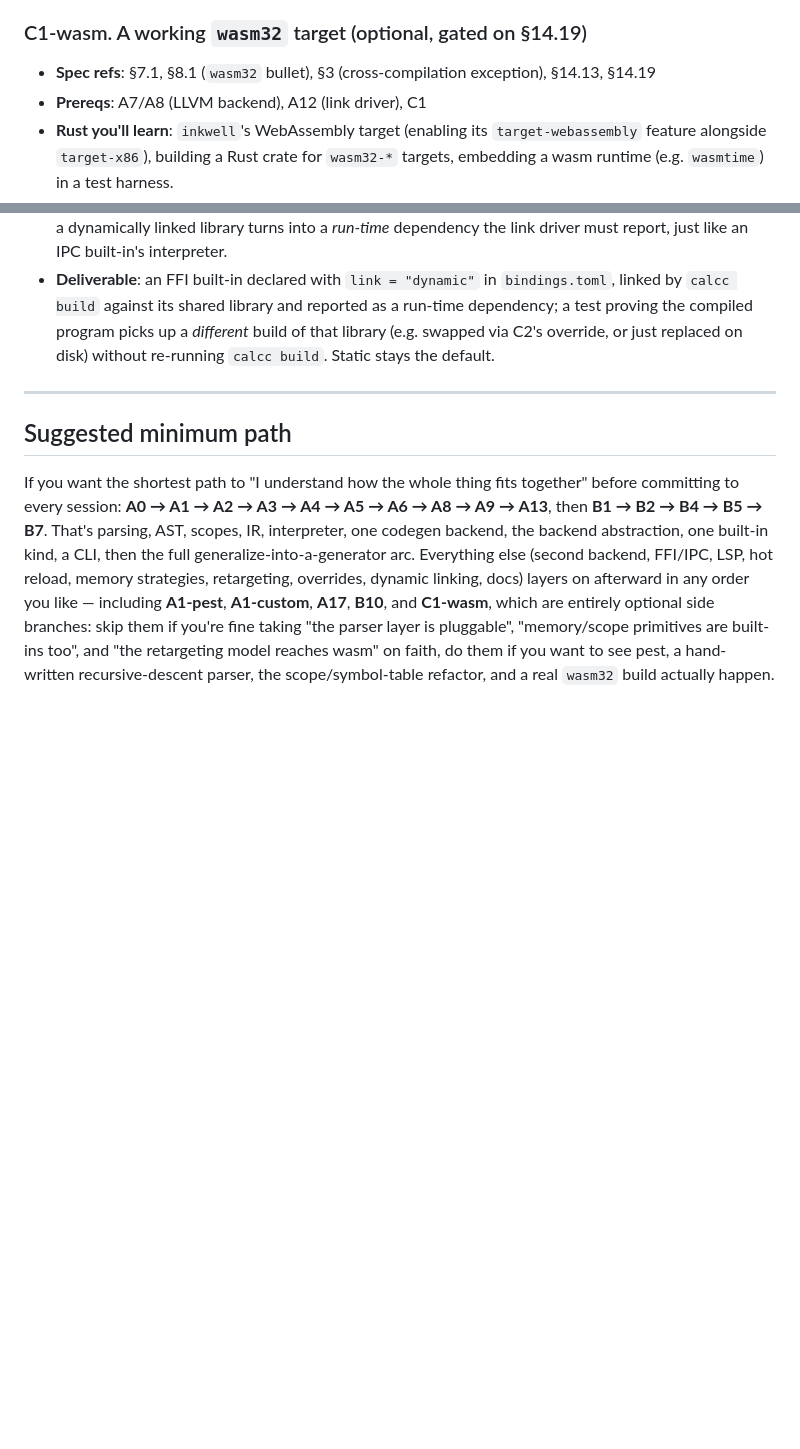
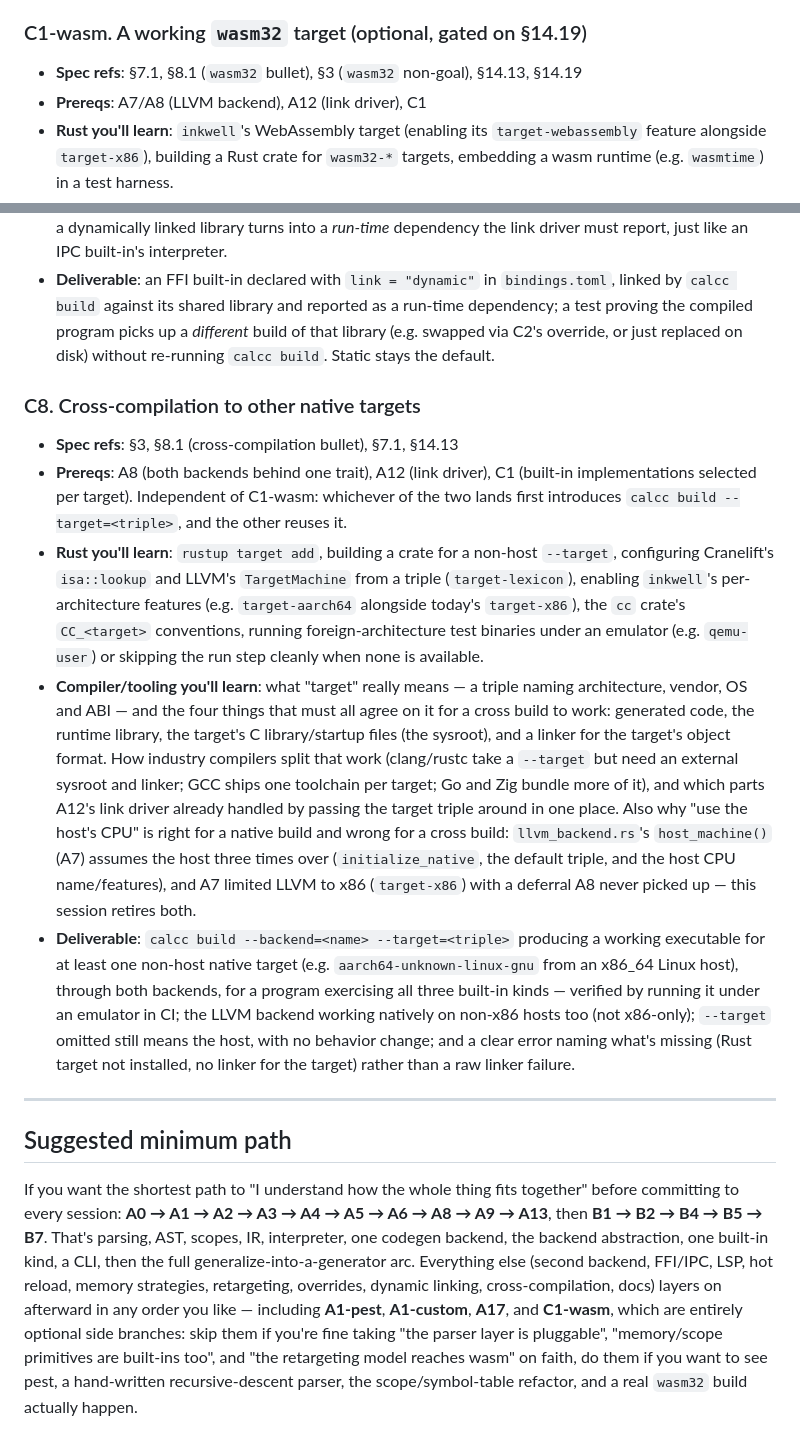
Before and after one commit to syall/dslgen, a Markdown page: roadmap.md, 2 parts joined by grey strips. GitHub-like rendering; blank space fills up the shorter version.

```diff
--- a/roadmap.md
+++ b/roadmap.md
@@ -543,7 +543,7 @@ each other (dependencies noted per-session).
 
 ### C1-wasm. A working `wasm32` target (optional, gated on §14.19)
 
-- **Spec refs**: §7.1, §8.1 (`wasm32` bullet), §3 (cross-compilation exception),
+- **Spec refs**: §7.1, §8.1 (`wasm32` bullet), §3 (`wasm32` non-goal),
   §14.13, §14.19
 - **Prereqs**: A7/A8 (LLVM backend), A12 (link driver), C1
 - **Rust you'll learn**: `inkwell`'s WebAssembly target (enabling its
@@ -664,6 +664,40 @@ each other (dependencies noted per-session).
   build of that library (e.g. swapped via C2's override, or just replaced on disk)
   without re-running `calcc build`. Static stays the default.
 
+### C8. Cross-compilation to other native targets
+
+- **Spec refs**: §3, §8.1 (cross-compilation bullet), §7.1, §14.13
+- **Prereqs**: A8 (both backends behind one trait), A12 (link driver), C1 (built-in
+  implementations selected per target). Independent of C1-wasm: whichever of the two
+  lands first introduces `calcc build --target=<triple>`, and the other reuses it.
+- **Rust you'll learn**: `rustup target add`, building a crate for a non-host
+  `--target`, configuring Cranelift's `isa::lookup` and LLVM's `TargetMachine` from a
+  triple (`target-lexicon`), enabling `inkwell`'s per-architecture features (e.g.
+  `target-aarch64` alongside today's `target-x86`), the `cc` crate's `CC_<target>`
+  conventions, running foreign-architecture test binaries under an emulator (e.g.
+  `qemu-user`) or skipping the run step cleanly when none is available.
+- **Compiler/tooling you'll learn**: what "target" really means — a triple naming
+  architecture, vendor, OS and ABI — and the four things that must all agree on it
+  for a cross build to work: generated code, the runtime library, the target's C
+  library/startup files (the sysroot), and a linker for the target's object format.
+  How industry compilers split that work (clang/rustc take a `--target` but need an
+  external sysroot and linker; GCC ships one toolchain per target; Go and Zig bundle
+  more of it), and which parts A12's link driver already handled by passing the
+  target triple around in one place. Also why "use the host's CPU" is right for a
+  native build and wrong for a cross build: `llvm_backend.rs`'s `host_machine()`
+  (A7) assumes the host three times over (`initialize_native`, the default triple,
+  and the host CPU name/features), and A7 limited LLVM to x86 (`target-x86`) with a
+  deferral A8 never picked up — this session retires both.
+- **Deliverable**: `calcc build --backend=<name> --target=<triple>` producing a
+  working executable for at least one non-host native target (e.g.
+  `aarch64-unknown-linux-gnu` from an x86_64 Linux host), through both backends, for
+  a program exercising all three built-in kinds — verified by running it under an
+  emulator in CI; the LLVM backend working natively on non-x86 hosts too (not
+  x86-only); `--target` omitted still means the host, with no behavior change; and a
+  clear error naming
+  what's missing (Rust target not installed, no linker for the target) rather than
+  a raw linker failure.
+
 ---
 
 ## Suggested minimum path
@@ -673,10 +707,10 @@ committing to every session: **A0 → A1 → A2 → A3 → A4 → A5 → A6 →
 **B1 → B2 → B4 → B5 → B7**. That's parsing, AST, scopes, IR, interpreter, one codegen
 backend, the backend abstraction, one built-in kind, a CLI, then the full
 generalize-into-a-generator arc. Everything else (second backend, FFI/IPC, LSP, hot
-reload, memory strategies, retargeting, overrides, dynamic linking, docs) layers on
-afterward in any order you like — including **A1-pest**, **A1-custom**, **A17**,
-**B10**, and **C1-wasm**, which are entirely optional side branches: skip them if you're
-fine taking "the parser layer is pluggable", "memory/scope primitives are built-ins
-too", and "the retargeting model reaches wasm" on faith, do them if you want to see
-pest, a hand-written recursive-descent parser, the scope/symbol-table refactor, and a
-real `wasm32` build actually happen.
+reload, memory strategies, retargeting, overrides, dynamic linking, cross-compilation,
+docs) layers on afterward in any order you like — including **A1-pest**, **A1-custom**, **A17**,
+and **C1-wasm**, which are entirely optional side branches: skip them if you're fine
+taking "the parser layer is pluggable", "memory/scope primitives are built-ins too",
+and "the retargeting model reaches wasm" on faith, do them if you want to see pest, a
+hand-written recursive-descent parser, the scope/symbol-table refactor, and a real
+`wasm32` build actually happen.
```
Also changed, not shown: spec.md (+35 -14 lines), 1 other file.
